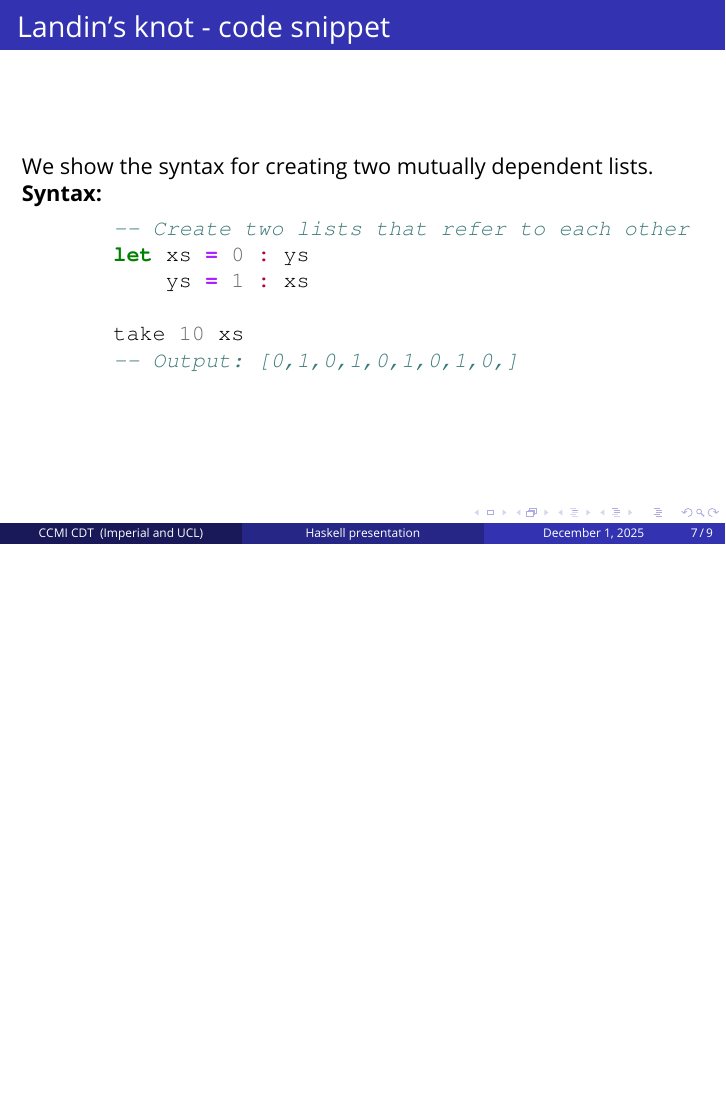
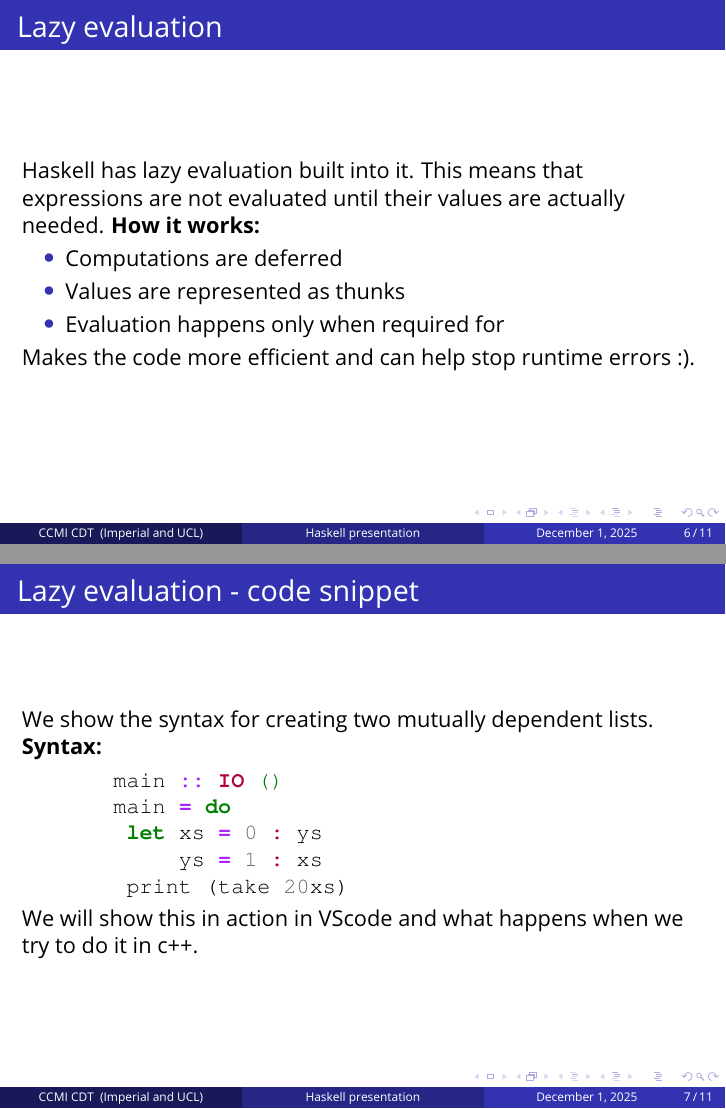
Before and after one commit to skyepurchase/haskell-presentation, LaTeX slides (Presentation.tex): page 7 of 9 before the commit and pages 6 and 7 of 11 after it, the two joined at a grey line, the shorter picture padded with empty space. Compiled offline with pdfLaTeX.

Commit message:
sync presentation

```diff
--- a/Presentation.tex
+++ b/Presentation.tex
@@ -229,30 +229,32 @@
 \end{frame}
 
 \begin{frame}[fragile]
-   \frametitle{Landin's knot}
-   Landin's knot is a technique for implementing recursive structures without explicit recursion which is often used when implementing cyclic data structures or self-referential closures.
-   \begin{itemize}
-       \item{\textbf{Manual Memory management} - In Haskell Garbage collection automatically handles cycles safely whereas in C++ cyclic structures risk memory leaks}
-       \item{\textbf{Dangling pointers} - References are managed by the runtime system as Haskell uses no raw pointers. In C++, incorrect pointer handling can cause faults!}
-       \item{\textbf{Complexity of implementing laziness}. Laziness is built into Haskell whereas manual tricks are needed in C++ which makes it error prone.}
-   \end{itemize}
-
-   In Haskell, this is safe however in C++, it can fail at runtime!
+   \frametitle{Lazy evaluation}
+  Haskell has lazy evaluation built into it. This means that expressions are not evaluated until their values are actually needed. \textbf{How it works:}
+  \begin{itemize}
+      \item Computations are deferred
+      \item Values are represented as thunks
+      \item Evaluation happens only when required for
+  \end{itemize}
+Makes the code more efficient and can help stop runtime errors :).
 \end{frame}
 
-\begin{frame}[fragile]{Landin's knot - code snippet}
+\begin{frame}[fragile]{Lazy evaluation - code snippet}
     We show the syntax for creating two mutually dependent lists.
     \newline \textbf{Syntax:}
     \begin{minted}{haskell}
-       -- Create two lists that refer to each other
-       let xs = 0 : ys
-           ys = 1 : xs
-
-       take 10 xs
-       -- Output: [0,1,0,1,0,1,0,1,0,]
+       main :: IO ()
+       main = do
+        let xs = 0 : ys
+            ys = 1 : xs
+        print (take 20xs)
     \end{minted}
+    We will show this in action in VScode and what happens when we try to do it in c++.
 
 
+\end{frame}
+
+\begin{frame}{Type-checking}
 
 \end{frame}
 
```
Also changed, not shown: Presentation.tex (12 more changed lines).
